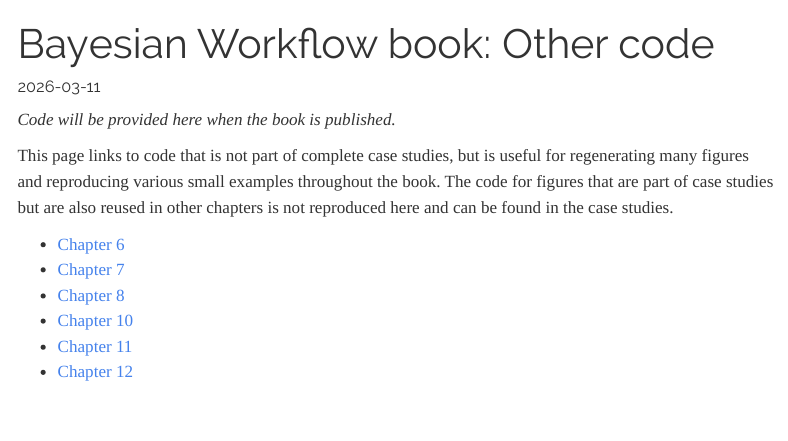
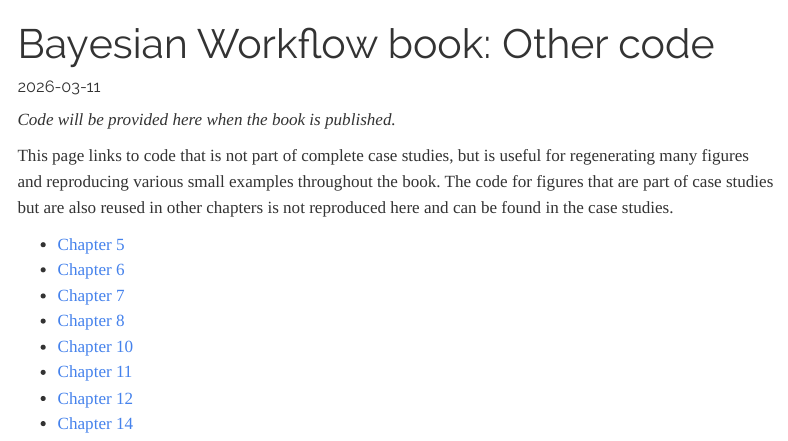
Before and after one commit to avehtari/Bayesian-Workflow, a Quarto document (other-code.qmd): the page in a window 1100 px wide, from its top. Rendered offline with R 4.5, knitr and Pandoc in place of Quarto, with nearby package versions; menus at the side of the page are left out.

Commit message:
Add more chapter links to other-code.qmd

```diff
--- a/other-code.qmd
+++ b/other-code.qmd
@@ -21,11 +21,13 @@ for regenerating many figures and reproducing various small examples throughout
 the book. The code for figures that are part of case studies but are also reused
 in other chapters is not reproduced here and can be found in the case studies.
 
+* [Chapter 5](https://github.com/avehtari/Bayesian-Workflow/tree/main/misc/chapter_05)
 * [Chapter 6](https://github.com/avehtari/Bayesian-Workflow/tree/main/misc/chapter_06)
 * [Chapter 7](https://github.com/avehtari/Bayesian-Workflow/tree/main/misc/chapter_07)
 * [Chapter 8](https://github.com/avehtari/Bayesian-Workflow/tree/main/misc/chapter_08)
 * [Chapter 10](https://github.com/avehtari/Bayesian-Workflow/tree/main/misc/chapter_10)
 * [Chapter 11](https://github.com/avehtari/Bayesian-Workflow/tree/main/misc/chapter_11)
 * [Chapter 12](https://github.com/avehtari/Bayesian-Workflow/tree/main/misc/chapter_12)
+* [Chapter 14](https://github.com/avehtari/Bayesian-Workflow/tree/main/misc/chapter_14)
 
 :::
```
